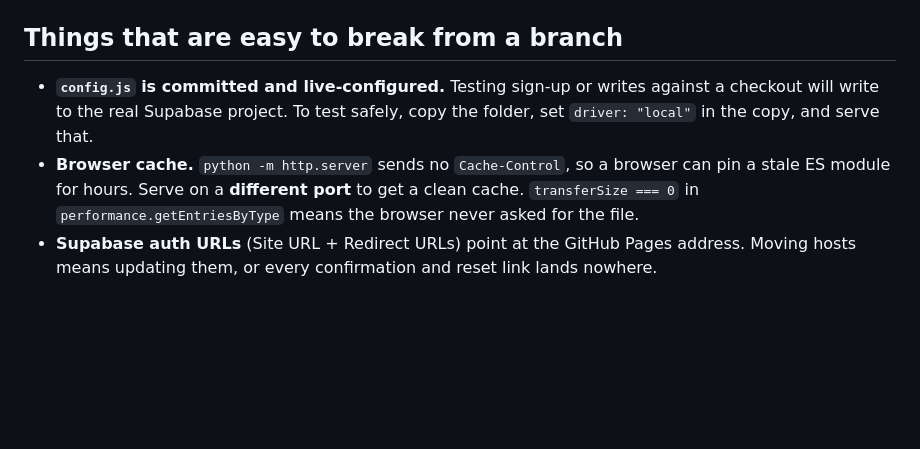
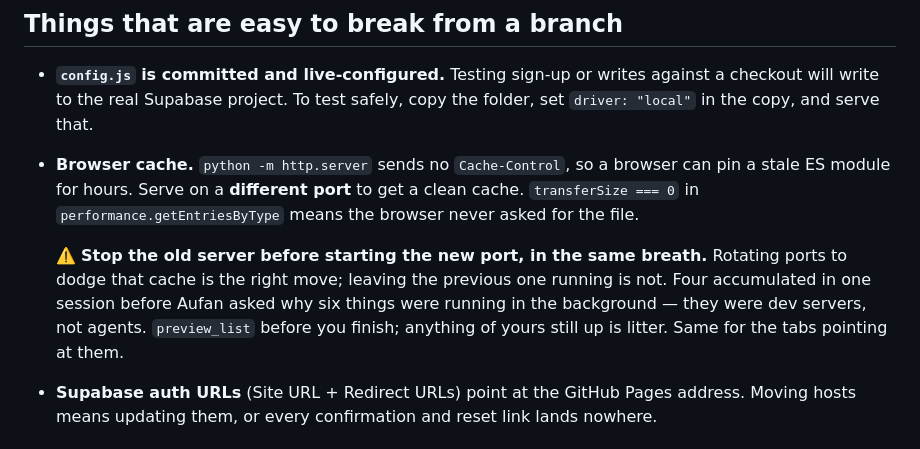
Before and after one commit to aufanhakim1920-source/biomate, a Markdown page: docs/WORKFLOW.md, the part around the change. GitHub-like rendering; blank space fills up the shorter version.

Commit message:
Stop the old preview server before starting the next one
Four python http.server processes accumulated in one session before
Aufan asked why six things were running in the background. They were
dev servers, not agents.

Rotating ports to dodge the no-Cache-Control stale-module problem is
the right move. Leaving the previous port running is not.

```diff
--- a/docs/WORKFLOW.md
+++ b/docs/WORKFLOW.md
@@ -64,6 +64,13 @@ Before anything reaches `main`:
   browser can pin a stale ES module for hours. Serve on a **different port** to
   get a clean cache. `transferSize === 0` in `performance.getEntriesByType`
   means the browser never asked for the file.
+
+  ⚠️ **Stop the old server before starting the new port, in the same breath.**
+  Rotating ports to dodge that cache is the right move; leaving the previous
+  one running is not. Four accumulated in one session before Aufan asked why
+  six things were running in the background — they were dev servers, not
+  agents. `preview_list` before you finish; anything of yours still up is
+  litter. Same for the tabs pointing at them.
 - **Supabase auth URLs** (Site URL + Redirect URLs) point at the GitHub Pages
   address. Moving hosts means updating them, or every confirmation and reset
   link lands nowhere.
```
